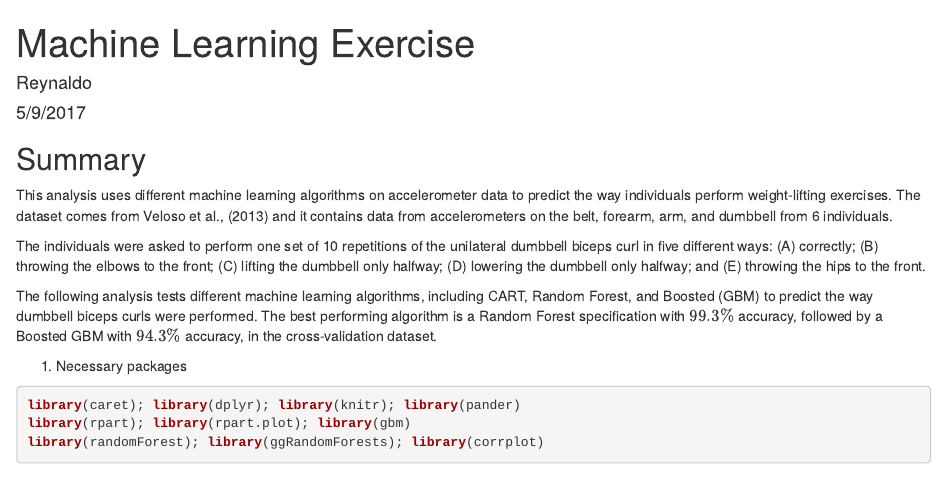
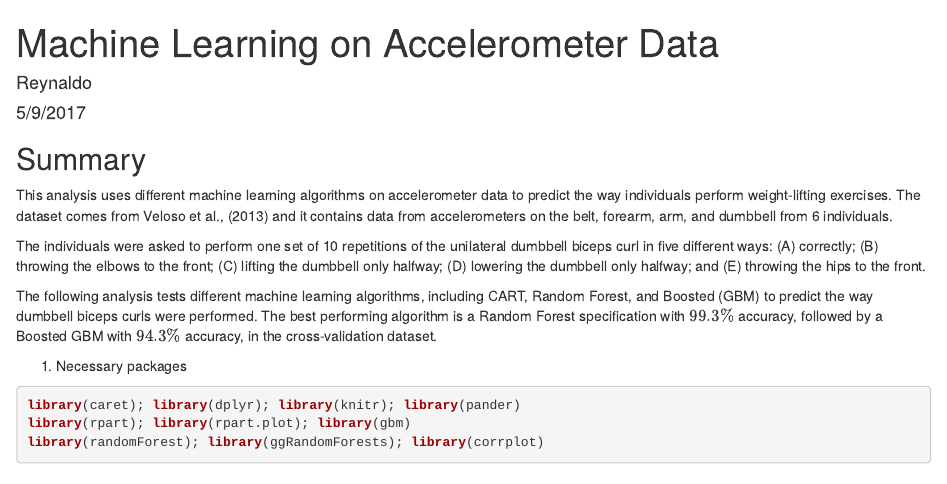
Before and after one commit to reyvaz/Machine-Learning-Accelerometer, an R Markdown document (barbellRmd.Rmd): the page in a window 1100 px wide, from its top. Rendered offline with R 4.5, knitr and Pandoc, with nearby package versions; some code elsewhere in the file could not run offline.

Commit message:
update notes

```diff
--- a/barbellRmd.Rmd
+++ b/barbellRmd.Rmd
@@ -1,5 +1,5 @@
 ---
-title: "Machine Learning Exercise"
+title: "Machine Learning on Accelerometer Data"
 author: "Reynaldo"
 date: "5/9/2017"
 output:
```
